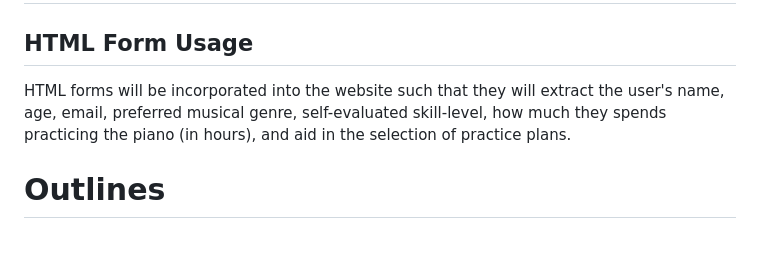
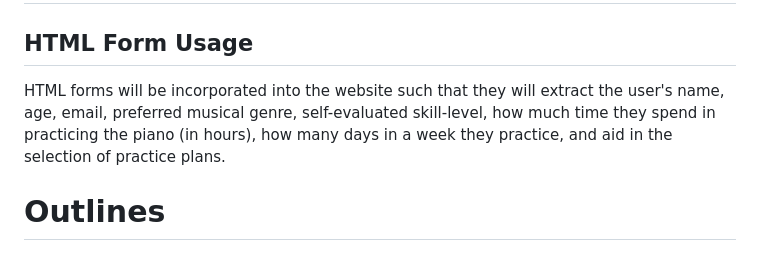
Before and after one commit to b2029tmlara/WDProjLithiumLaraLibo-on-, a Markdown page: README.md, the part around the change. Rendered like a GitHub page.

```diff
--- a/README.md
+++ b/README.md
@@ -91,7 +91,7 @@ JavaScript will be used primarily to add the element of interactivity in the Int
 # New Additions: HTML Forms in Piano Practice Planner
 
 ## HTML Form Usage
-HTML forms will be incorporated into the website such that they will extract the user's name, age, email, preferred musical genre, self-evaluated skill-level, how much they spends practicing the piano (in hours), and aid in the selection of practice plans.
+HTML forms will be incorporated into the website such that they will extract the user's name, age, email, preferred musical genre, self-evaluated skill-level, how much time they spend in practicing the piano (in hours), how many days in a week they practice,  and aid in the selection of practice plans.
 
 # Outlines
 
```
